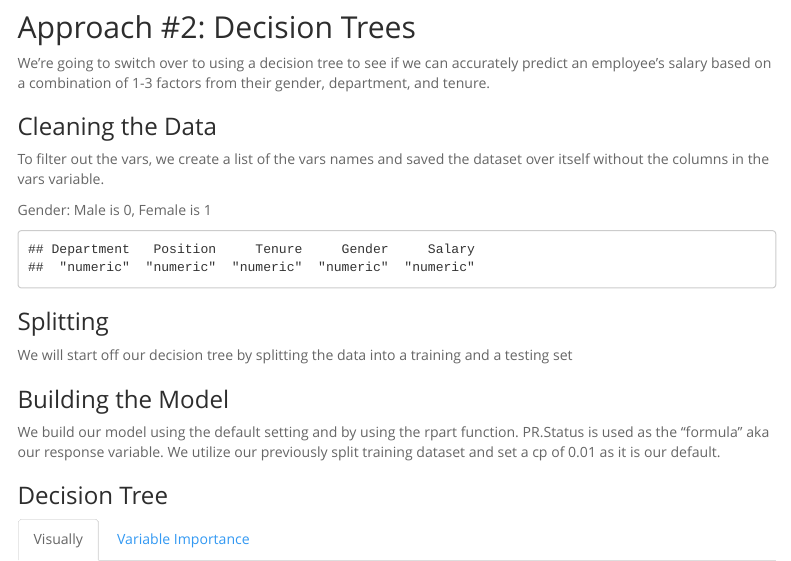
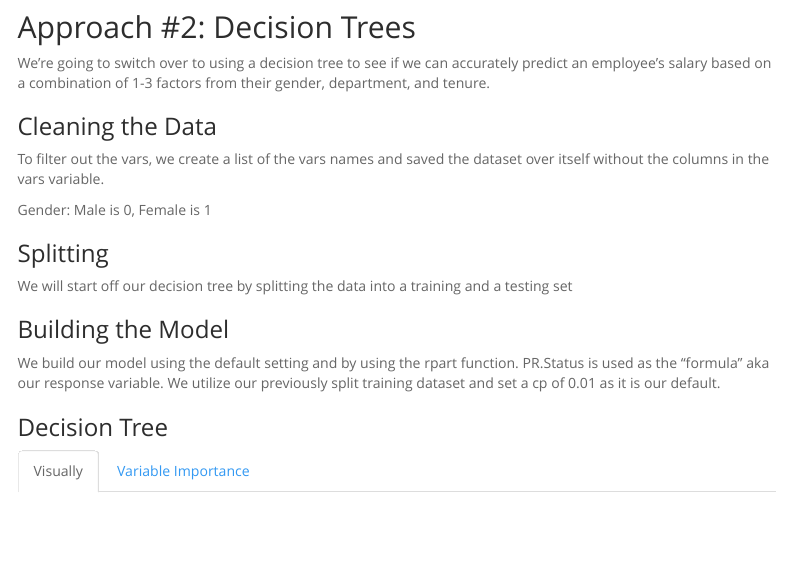
Before and after one commit to ml6cz/DS-3001-Final-project, an R Markdown document (Final Project.Rmd): the page in a window 1100 px wide, from 2400 px down. Rendered offline with R 4.5, knitr and Pandoc, with nearby package versions; some code elsewhere in the file could not run offline; menus at the side of the page are left out.

Commit message:
code all done

````diff
--- a/Final Project.Rmd
+++ b/Final Project.Rmd
@@ -219,7 +219,6 @@ vars <- c('Department', 'Position', 'Tenure','Gender', 'Salary')
 data_tree <- data[,(names(data) %in% vars)]
 data_tree$Salary <- as.numeric(gsub("[\\$,]", "", data_tree $Salary))
 
-sapply(data_clean, class)
 ```
 
 ### Splitting
````
